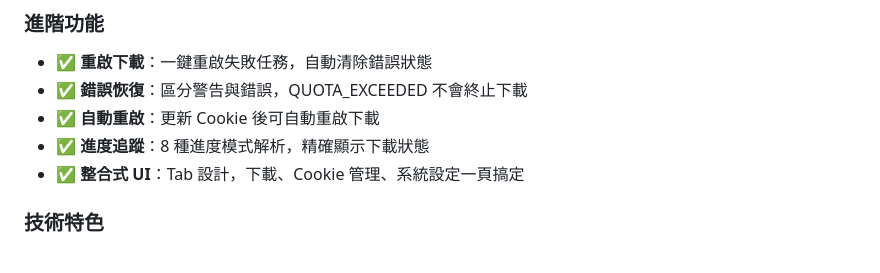
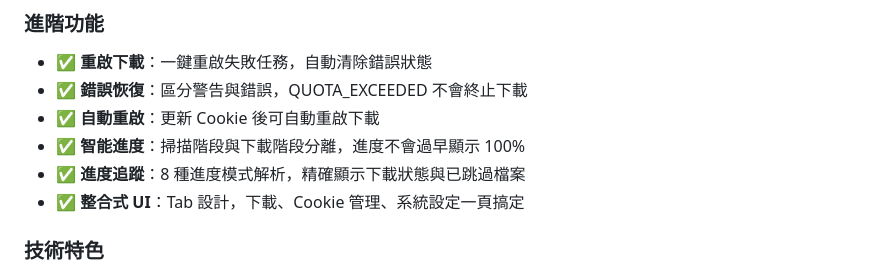
Before and after one commit to jayhsu5202/Google-Drive-Downloader, a Markdown page: README.md, the part around the change. GitHub-like rendering.

Commit message:
docs: update README with smart progress tracking feature

```diff
--- a/README.md
+++ b/README.md
@@ -16,7 +16,8 @@ Express 全棧 Google Drive 下載器，使用 gdown CLI，支援批量下載、
 - ✅ **重啟下載**：一鍵重啟失敗任務，自動清除錯誤狀態
 - ✅ **錯誤恢復**：區分警告與錯誤，QUOTA_EXCEEDED 不會終止下載
 - ✅ **自動重啟**：更新 Cookie 後可自動重啟下載
-- ✅ **進度追蹤**：8 種進度模式解析，精確顯示下載狀態
+- ✅ **智能進度**：掃描階段與下載階段分離，進度不會過早顯示 100%
+- ✅ **進度追蹤**：8 種進度模式解析，精確顯示下載狀態與已跳過檔案
 - ✅ **整合式 UI**：Tab 設計，下載、Cookie 管理、系統設定一頁搞定
 
 ### 技術特色
```
